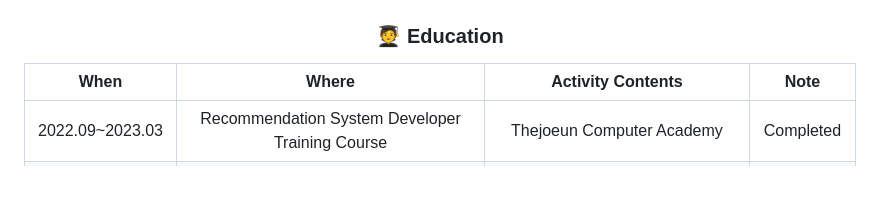
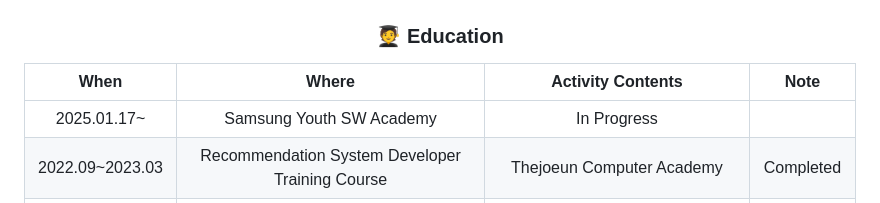
Before and after one commit to SMASMC/SMASMC, a Markdown page: README.md, the part around the change. GitHub-like rendering; blank space fills up the shorter version.

```diff
--- a/README.md
+++ b/README.md
@@ -43,6 +43,7 @@
 ### 🧑‍🎓 Education
 |When|Where|Activity Contents|Note|
 |:--:|:--:|:--:|:--:|
+|2025.01.17~|Samsung Youth SW Academy| In Progress|
 |2022.09~2023.03|Recommendation System Developer Training Course| Thejoeun Computer Academy| Completed
 |2017.03~2023.02|Hoseo University (Asan)|Information and Communication Engineering|Bachelor|
 |2014.03~2017.02|Osan High School|natural science|Graduation
```
